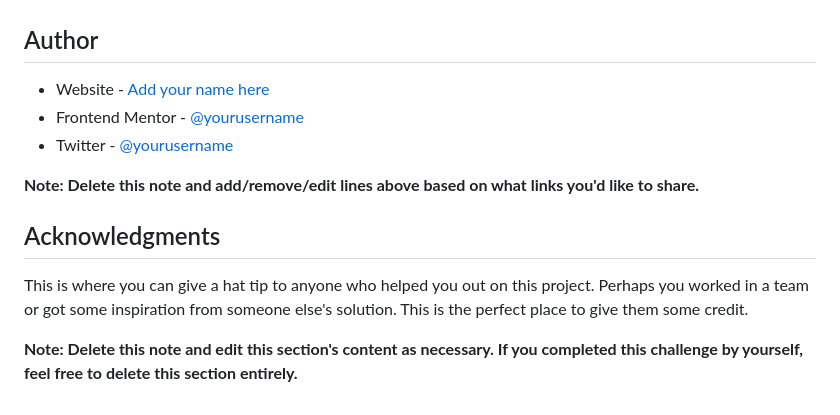
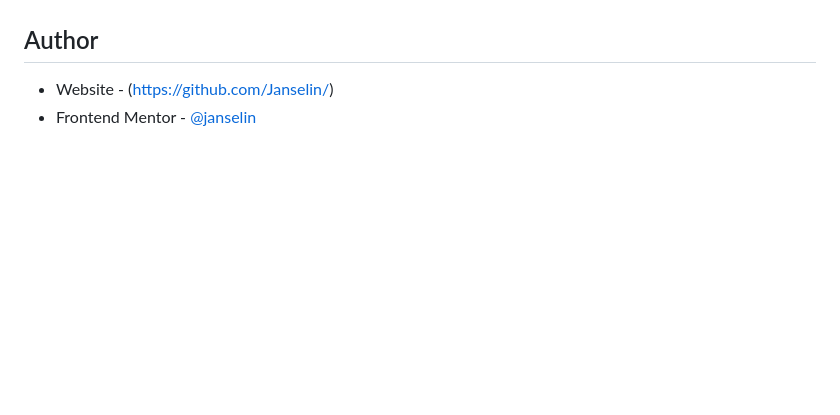
Before and after one commit to Janselin/nft-preview-card-component, a Markdown page: README.md, the part around the change printed below. GitHub-like rendering; blank space fills up the shorter version.

```diff
--- a/README.md
+++ b/README.md
@@ -97,14 +68,5 @@ Use this section to outline areas that you want to continue focusing on in futur
 
 ## Author
 
-- Website - [Add your name here](https://www.your-site.com)
-- Frontend Mentor - [@yourusername](https://www.frontendmentor.io/profile/yourusername)
-- Twitter - [@yourusername](https://www.twitter.com/yourusername)
-
-**Note: Delete this note and add/remove/edit lines above based on what links you'd like to share.**
-
-## Acknowledgments
-
-This is where you can give a hat tip to anyone who helped you out on this project. Perhaps you worked in a team or got some inspiration from someone else's solution. This is the perfect place to give them some credit.
-
-**Note: Delete this note and edit this section's content as necessary. If you completed this challenge by yourself, feel free to delete this section entirely.**
+- Website - (https://github.com/Janselin/)
+- Frontend Mentor - [@janselin](https://www.frontendmentor.io/profile/Janselin)
```
Also changed, not shown: other parts of README.md (+12 -41 lines), screenshot.png (added).
